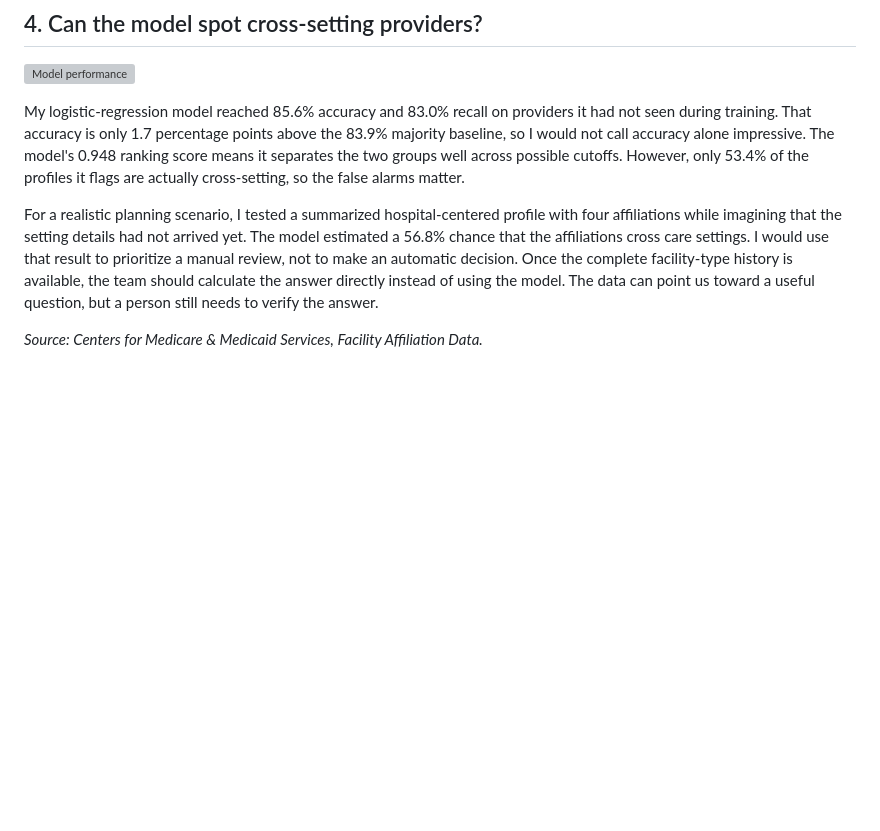
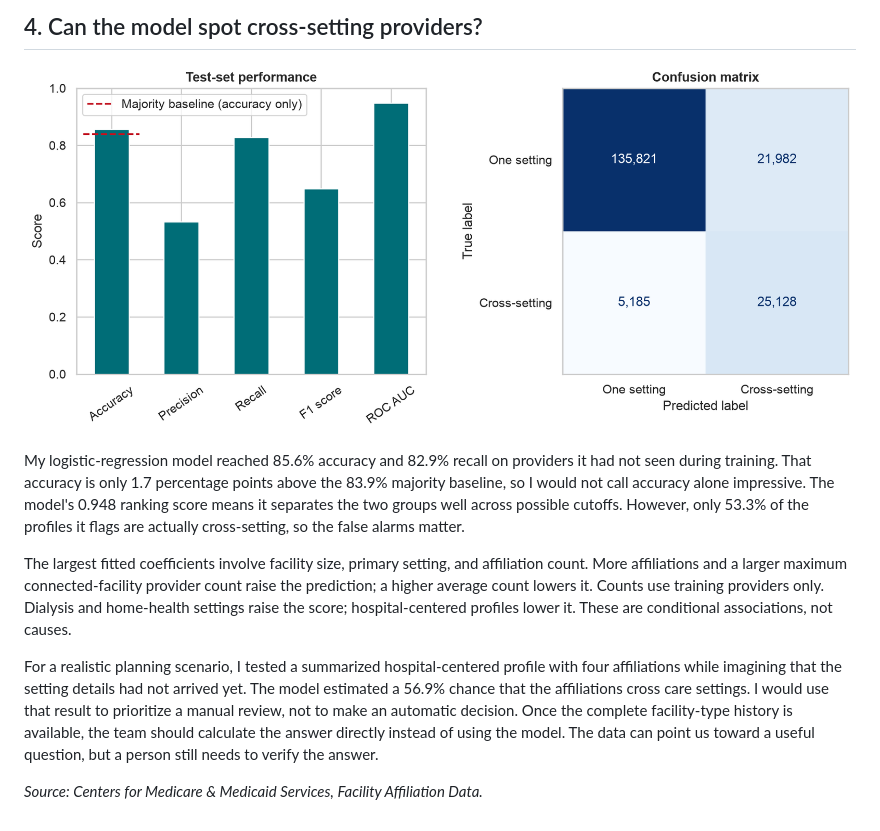
Before and after one commit to brandirobinson0581-cpu/medicare-facility-affiliation-analysis, a Markdown page: blog_post.md, the part around the change. GitHub-like rendering; pictures changed too: images/model_performance.png (added); blank space fills up the shorter version; grey boxes are pictures that could not be loaded.

```diff
--- a/blog_post.md
+++ b/blog_post.md
@@ -24,8 +24,10 @@ The differences are sharp. About 97.7% of dialysis-centered providers and 91.6%
 
 ![Model performance](images/model_performance.png)
 
-My logistic-regression model reached 85.6% accuracy and 83.0% recall on providers it had not seen during training. That accuracy is only 1.7 percentage points above the 83.9% majority baseline, so I would not call accuracy alone impressive. The model's 0.948 ranking score means it separates the two groups well across possible cutoffs. However, only 53.4% of the profiles it flags are actually cross-setting, so the false alarms matter.
+My logistic-regression model reached 85.6% accuracy and 82.9% recall on providers it had not seen during training. That accuracy is only 1.7 percentage points above the 83.9% majority baseline, so I would not call accuracy alone impressive. The model's 0.948 ranking score means it separates the two groups well across possible cutoffs. However, only 53.3% of the profiles it flags are actually cross-setting, so the false alarms matter.
 
-For a realistic planning scenario, I tested a summarized hospital-centered profile with four affiliations while imagining that the setting details had not arrived yet. The model estimated a 56.8% chance that the affiliations cross care settings. I would use that result to prioritize a manual review, not to make an automatic decision. Once the complete facility-type history is available, the team should calculate the answer directly instead of using the model. The data can point us toward a useful question, but a person still needs to verify the answer.
+The largest fitted coefficients involve facility size, primary setting, and affiliation count. More affiliations and a larger maximum connected-facility provider count raise the prediction; a higher average count lowers it. Counts use training providers only. Dialysis and home-health settings raise the score; hospital-centered profiles lower it. These are conditional associations, not causes.
+
+For a realistic planning scenario, I tested a summarized hospital-centered profile with four affiliations while imagining that the setting details had not arrived yet. The model estimated a 56.9% chance that the affiliations cross care settings. I would use that result to prioritize a manual review, not to make an automatic decision. Once the complete facility-type history is available, the team should calculate the answer directly instead of using the model. The data can point us toward a useful question, but a person still needs to verify the answer.
 
 *Source: Centers for Medicare & Medicaid Services, Facility Affiliation Data.*
```
Also changed, not shown: README.md (+5 -3 lines), images/facility_type_counts.png (added), images/model_feature_signals.png (added), images/multi_facility_rate_by_type.png (added), images/provider_affiliation_distribution.png (added), images/scenario_prediction.png (added), 4 other files.
